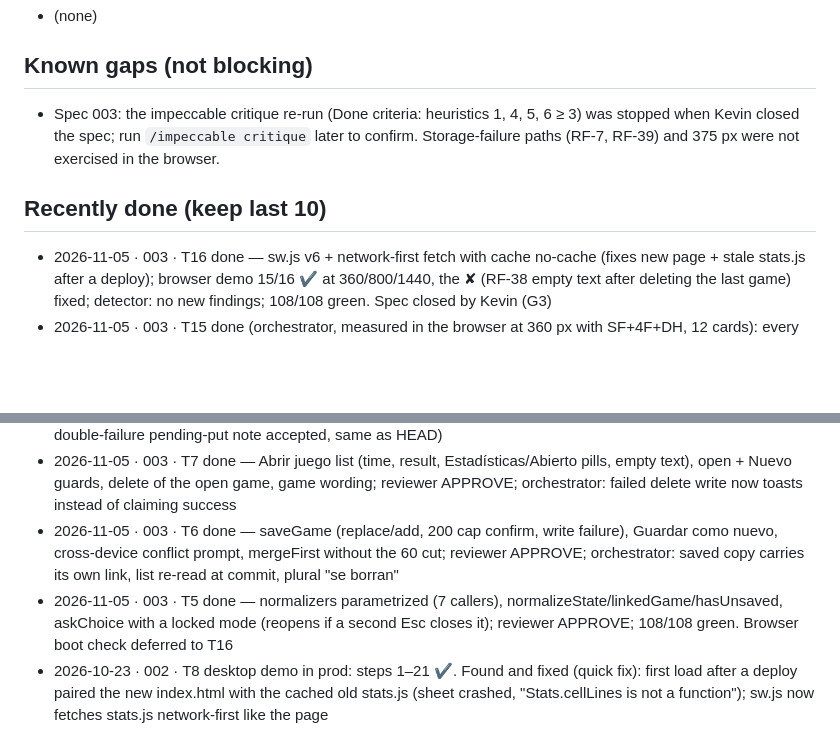
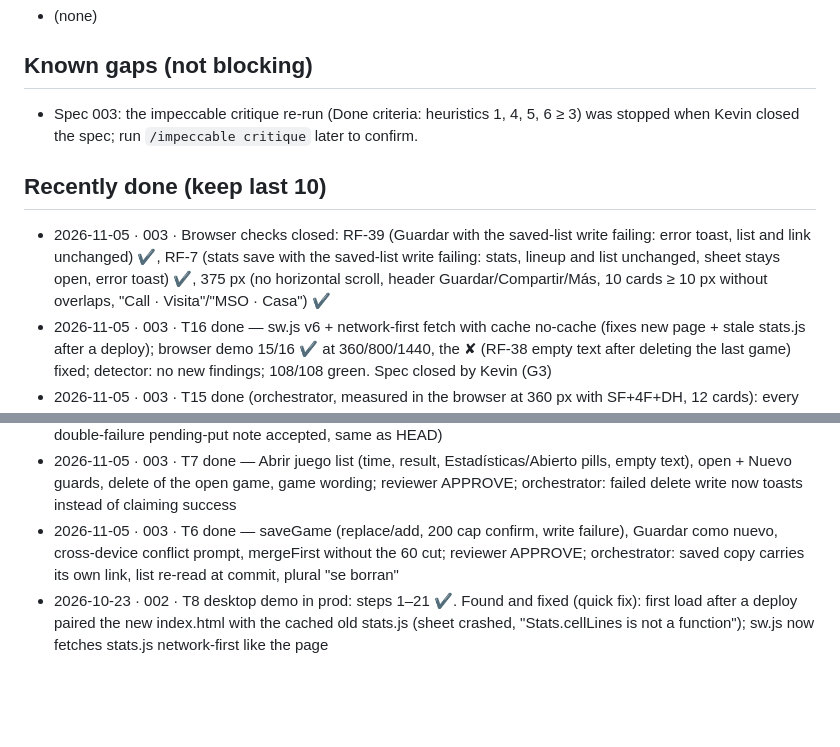
Before and after one commit to KevinPerez2701/softball-lineup, a Markdown page: STATUS.md, 2 parts joined by grey strips. Drawn GitHub-style; blank space fills up the shorter version.

Commit message:
docs(003): storage-failure and 375 px browser checks

```diff
--- a/STATUS.md
+++ b/STATUS.md
@@ -21,9 +21,10 @@ Phases: constitution · spec · clarify · plan · tasks · implement · validat
 - (none)
 
 ## Known gaps (not blocking)
-- Spec 003: the impeccable critique re-run (Done criteria: heuristics 1, 4, 5, 6 ≥ 3) was stopped when Kevin closed the spec; run `/impeccable critique` later to confirm. Storage-failure paths (RF-7, RF-39) and 375 px were not exercised in the browser.
+- Spec 003: the impeccable critique re-run (Done criteria: heuristics 1, 4, 5, 6 ≥ 3) was stopped when Kevin closed the spec; run `/impeccable critique` later to confirm.
 
 ## Recently done (keep last 10)
+- 2026-11-05 · 003 · Browser checks closed: RF-39 (Guardar with the saved-list write failing: error toast, list and link unchanged) ✔, RF-7 (stats save with the saved-list write failing: stats, lineup and list unchanged, sheet stays open, error toast) ✔, 375 px (no horizontal scroll, header Guardar/Compartir/Más, 10 cards ≥ 10 px without overlaps, "Call · Visita"/"MSO · Casa") ✔
 - 2026-11-05 · 003 · T16 done — sw.js v6 + network-first fetch with cache no-cache (fixes new page + stale stats.js after a deploy); browser demo 15/16 ✔ at 360/800/1440, the ✘ (RF-38 empty text after deleting the last game) fixed; detector: no new findings; 108/108 green. Spec closed by Kevin (G3)
 - 2026-11-05 · 003 · T15 done (orchestrator, measured in the browser at 360 px with SF+4F+DH, 12 cards): every field-card text ≥ 10 px via max(10px, …cqw), padding .4cqw, BD 83.6% and C 94% → no overlaps, "Kevin P."/"Keven P." uncut. Found: the SW network-first fetch goes through the HTTP cache, so a deploy can pair a new index.html with an old stats.js (Stats.unsaved missing) → fix in T16
 - 2026-11-05 · 003 · T13+T14 done (one batch) — picker "Más detalles" + outlined default chips; team names on the final scoreboard; import confirm; reviewer APPROVE (check long names at 1100 px and print in T16)
@@ -33,7 +34,6 @@ Phases: constitution · spec · clarify · plan · tasks · implement · validat
 - 2026-11-05 · 003 · T8 done — stats save also updates the open game (K_STATS → K_CUR → K_SAVED, full rollback on failure), "Guardar estadísticas", title "<team> vs <opp> · dd/mm", focus on Cerrar, legend; reviewer APPROVE (rare double-failure pending-put note accepted, same as HEAD)
 - 2026-11-05 · 003 · T7 done — Abrir juego list (time, result, Estadísticas/Abierto pills, empty text), open + Nuevo guards, delete of the open game, game wording; reviewer APPROVE; orchestrator: failed delete write now toasts instead of claiming success
 - 2026-11-05 · 003 · T6 done — saveGame (replace/add, 200 cap confirm, write failure), Guardar como nuevo, cross-device conflict prompt, mergeFirst without the 60 cut; reviewer APPROVE; orchestrator: saved copy carries its own link, list re-read at commit, plural "se borran"
-- 2026-11-05 · 003 · T5 done — normalizers parametrized (7 callers), normalizeState/linkedGame/hasUnsaved, askChoice with a locked mode (reopens if a second Esc closes it); reviewer APPROVE; 108/108 green. Browser boot check deferred to T16
 - 2026-10-23 · 002 · T8 desktop demo in prod: steps 1–21 ✔. Found and fixed (quick fix): first load after a deploy paired the new index.html with the cached old stats.js (sheet crashed, "Stats.cellLines is not a function"); sw.js now fetches stats.js network-first like the page
 
 ## Backlog (ideas not yet specified)
```
Also changed, not shown: other parts of STATUS.md (+1 -1 lines).
